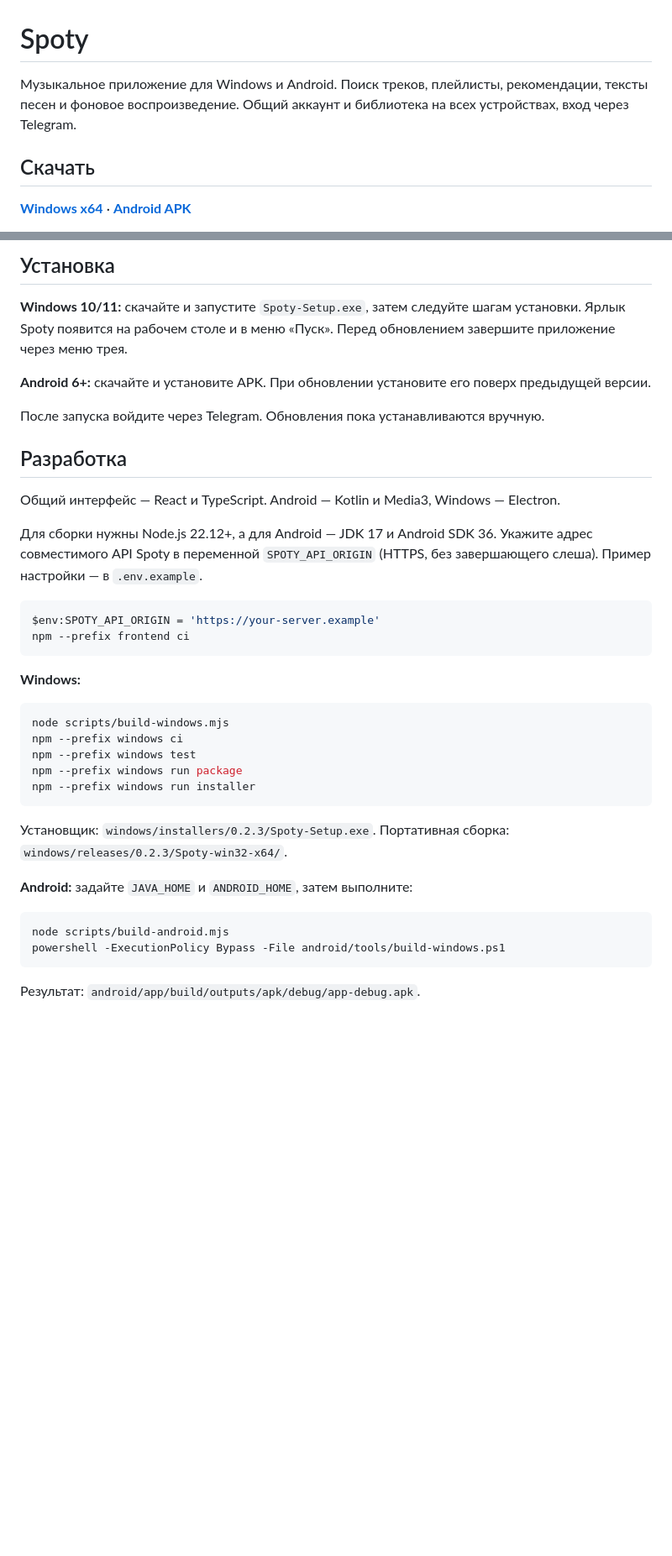
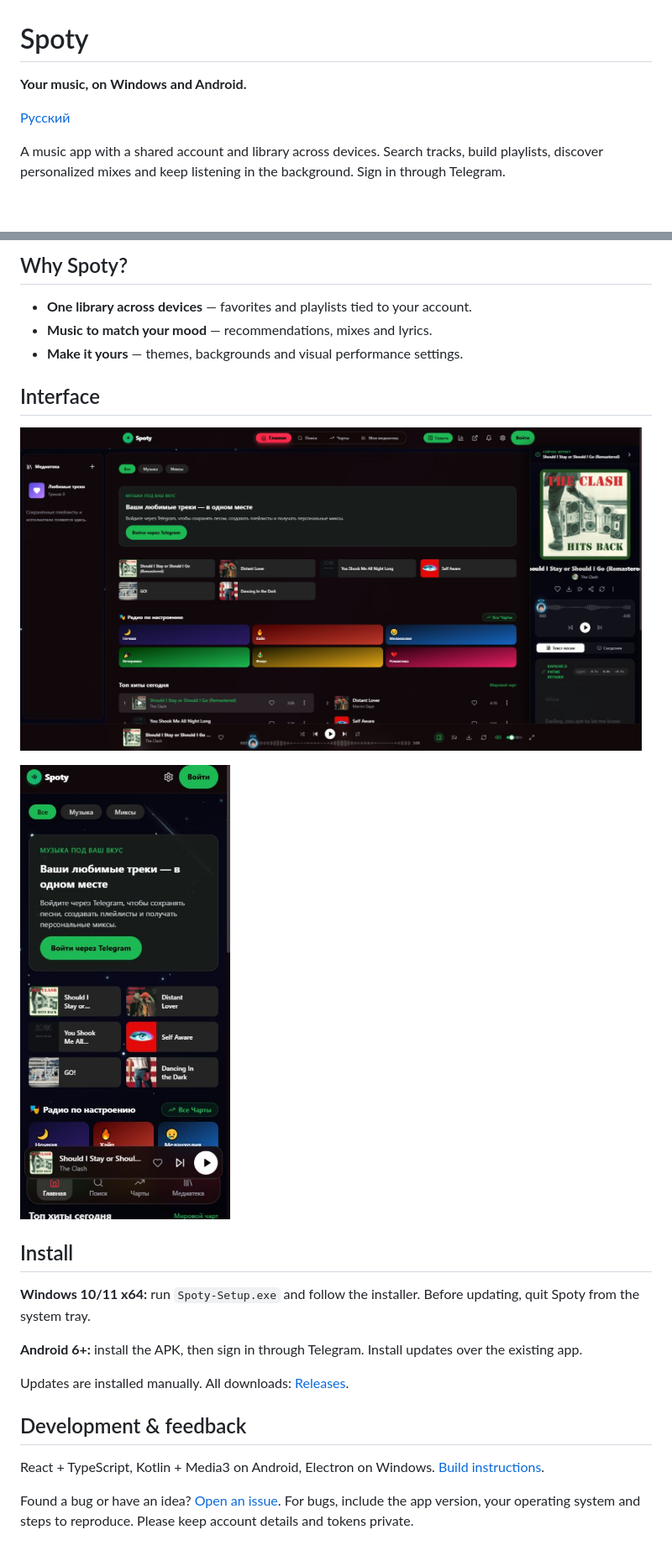
Before and after one commit to kabachok-hub/spoty-app, a Markdown page: README.md, 2 parts joined by grey strips. Shown at 84% size. GitHub-like rendering; pictures changed too: docs/images/desktop.png (added), docs/images/mobile.png (added); blank space fills up the shorter version.

Commit message:
Add bilingual introduction, interface previews and discovery topics

````diff
--- a/README.md
+++ b/README.md
@@ -1,8 +1,8 @@
 # Spoty
 
-Музыкальное приложение для Windows и Android. Поиск треков, плейлисты, рекомендации, тексты песен и фоновое воспроизведение. Общий аккаунт и библиотека на всех устройствах, вход через Telegram.
+**Your music, on Windows and Android.**
 
-## Скачать
+[Русский](README.ru.md)
 
-**[Windows x64](https://github.com/kabachok-hub/spoty-app/releases/download/v0.2.3/Spoty-Setup.exe)** · **[Android APK](https://github.com/kabachok-hub/spoty-app/releases/download/v0.2.3/Spoty-Android-0.2.3.apk)**
+A music app with a shared account and library across devices. Search tracks, build playlists, discover personalized mixes and keep listening in the background. Sign in through Telegram.
 
@@ -10,40 +10,29 @@
 
-## Установка
+## Why Spoty?
 
-**Windows 10/11:** скачайте и запустите `Spoty-Setup.exe`, затем следуйте шагам установки. Ярлык Spoty появится на рабочем столе и в меню «Пуск». Перед обновлением завершите приложение через меню трея.
+- **One library across devices** — favorites and playlists tied to your account.
+- **Music to match your mood** — recommendations, mixes and lyrics.
+- **Make it yours** — themes, backgrounds and visual performance settings.
 
-**Android 6+:** скачайте и установите APK. При обновлении установите его поверх предыдущей версии.
+## Interface
 
-После запуска войдите через Telegram. Обновления пока устанавливаются вручную.
+<p>
+  <img src="docs/images/desktop.png" alt="Spoty desktop interface" width="740">
+</p>
+<p>
+  <img src="docs/images/mobile.png" alt="Spoty mobile interface" width="250">
+</p>
 
-## Разработка
+## Install
 
-Общий интерфейс — React и TypeScript. Android — Kotlin и Media3, Windows — Electron.
+**Windows 10/11 x64:** run `Spoty-Setup.exe` and follow the installer. Before updating, quit Spoty from the system tray.
 
-Для сборки нужны Node.js 22.12+, а для Android — JDK 17 и Android SDK 36. Укажите адрес совместимого API Spoty в переменной `SPOTY_API_ORIGIN` (HTTPS, без завершающего слеша). Пример настройки — в `.env.example`.
+**Android 6+:** install the APK, then sign in through Telegram. Install updates over the existing app.
 
-```powershell
-$env:SPOTY_API_ORIGIN = 'https://your-server.example'
-npm --prefix frontend ci
-```
+Updates are installed manually. All downloads: [Releases](https://github.com/kabachok-hub/spoty-app/releases).
 
-**Windows:**
+## Development & feedback
 
-```powershell
-node scripts/build-windows.mjs
-npm --prefix windows ci
-npm --prefix windows test
-npm --prefix windows run package
-npm --prefix windows run installer
-```
+React + TypeScript, Kotlin + Media3 on Android, Electron on Windows. [Build instructions](docs/BUILD.md).
 
-Установщик: `windows/installers/0.2.3/Spoty-Setup.exe`. Портативная сборка: `windows/releases/0.2.3/Spoty-win32-x64/`.
-
-**Android:** задайте `JAVA_HOME` и `ANDROID_HOME`, затем выполните:
-
-```powershell
-node scripts/build-android.mjs
-powershell -ExecutionPolicy Bypass -File android/tools/build-windows.ps1
-```
-
-Результат: `android/app/build/outputs/apk/debug/app-debug.apk`.
+Found a bug or have an idea? [Open an issue](https://github.com/kabachok-hub/spoty-app/issues). For bugs, include the app version, your operating system and steps to reproduce. Please keep account details and tokens private.
````
Also changed, not shown: other parts of README.md (+1 -1 lines), README.ru.md (added, +38 -0 lines), docs/BUILD.md (added, +32 -0 lines).
